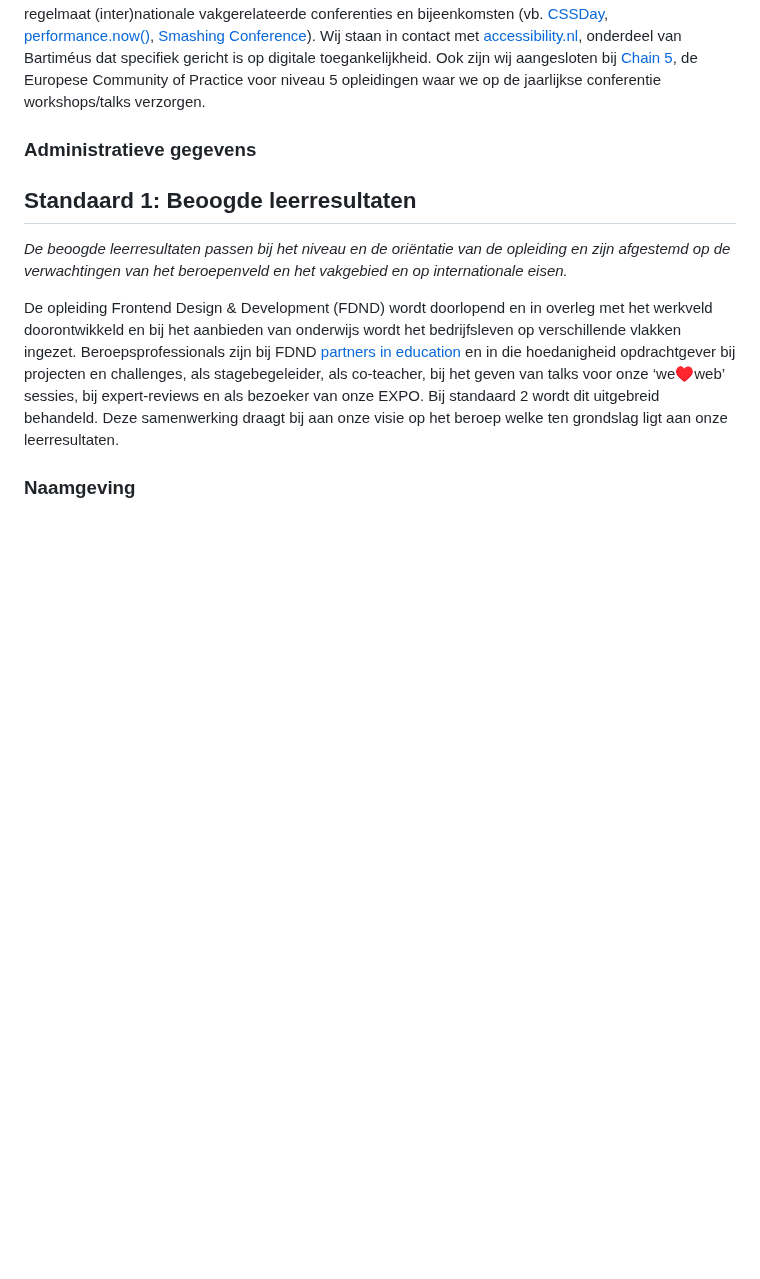
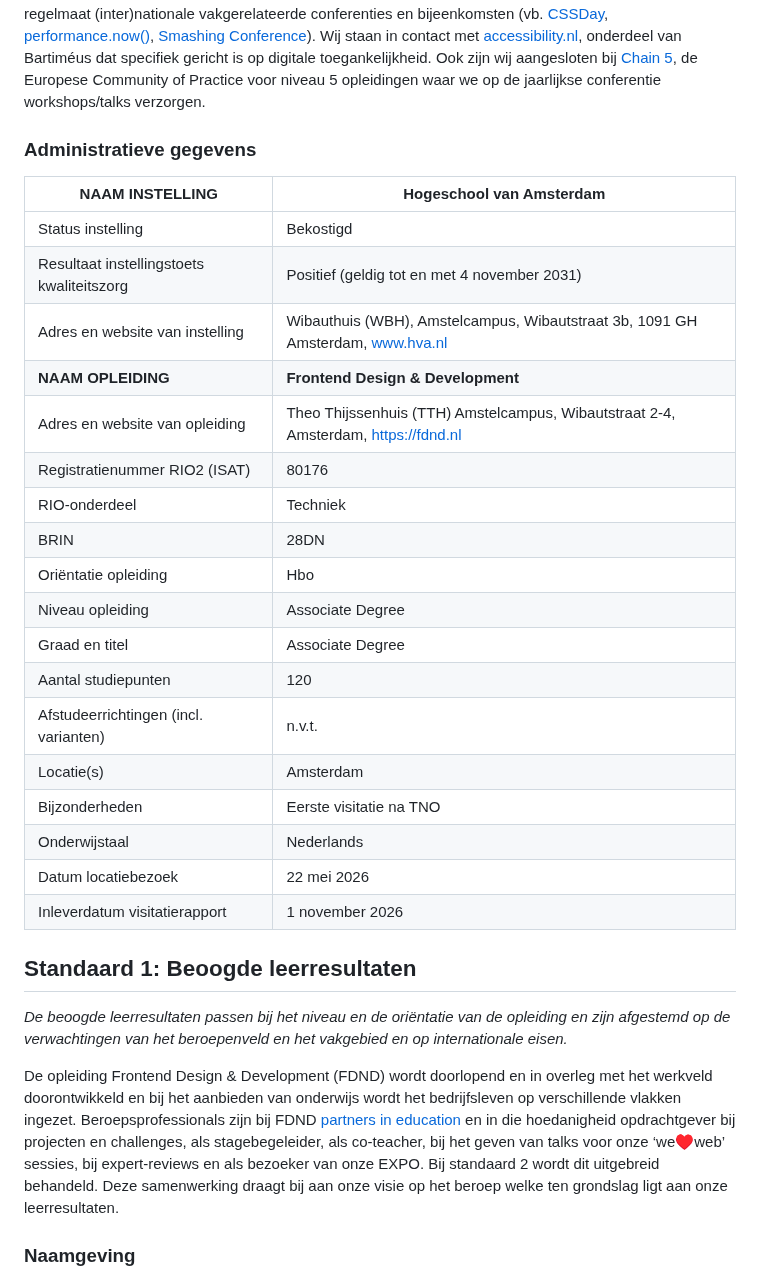
Before and after one commit to fdnd/docs.fdnd.nl, a Markdown page: docs/standaarden.md, the part around one of its changes. GitHub-like rendering; blank space fills up the shorter version.

```diff
--- a/docs/standaarden.md
+++ b/docs/standaarden.md
@@ -40,7 +40,26 @@ FDND is aangesloten [Fronteers](https://www.fronteers.nl/),  vakvereniging voor
 
 ### Administratieve gegevens
 
-
+| NAAM INSTELLING | Hogeschool van Amsterdam |
+| --------------- | ------------------------- |
+| Status instelling | Bekostigd |
+| Resultaat instellingstoets kwaliteitszorg | Positief (geldig tot en met 4 november 2031) |
+| Adres en website van instelling | Wibauthuis (WBH), Amstelcampus, Wibautstraat 3b, 1091 GH Amsterdam, www.hva.nl  |
+| **NAAM OPLEIDING** | **Frontend Design & Development** |
+| Adres en website van opleiding | Theo Thijssenhuis (TTH) Amstelcampus, Wibautstraat 2-4, Amsterdam, https://fdnd.nl |
+| Registratienummer RIO2 (ISAT) | 80176 |
+| RIO-onderdeel | Techniek |
+| BRIN | 28DN |
+| Oriëntatie opleiding | Hbo |
+| Niveau opleiding | Associate Degree |
+| Graad en titel | Associate Degree |
+| Aantal studiepunten | 120 |
+| Afstudeerrichtingen (incl. varianten) | n.v.t. |
+| Locatie(s) | Amsterdam |
+| Bijzonderheden | Eerste visitatie na TNO |
+| Onderwijstaal | Nederlands |
+| Datum locatiebezoek | 22 mei 2026 |
+| Inleverdatum visitatierapport | 1 november 2026 |
 
 ## Standaard 1: Beoogde leer­resultaten
 
```
Also changed, not shown: other parts of docs/standaarden.md (+11 -9 lines).
